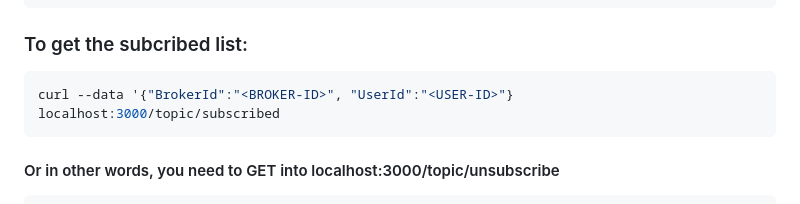
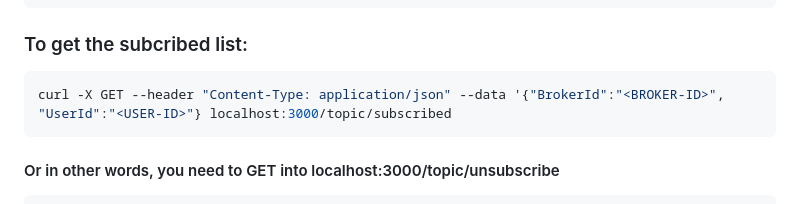
Before and after one commit to tibbyx/mqtt-explorer, a Markdown page: server/README.md, the part around the change. GitHub-like rendering.

Commit message:
doc: improved documentation

````diff
--- a/server/README.md
+++ b/server/README.md
@@ -297,7 +297,7 @@ curl --request POST --header "Content-Type: application/json" --data '{"BrokerUs
 
 ### To get the subcribed list:
 ```bash
-curl --data '{"BrokerId":"<BROKER-ID>", "UserId":"<USER-ID>"} localhost:3000/topic/subscribed
+curl -X GET --header "Content-Type: application/json" --data '{"BrokerId":"<BROKER-ID>", "UserId":"<USER-ID>"} localhost:3000/topic/subscribed
 ```
 
 #### Or in other words, you need to GET into localhost:3000/topic/unsubscribe
````
